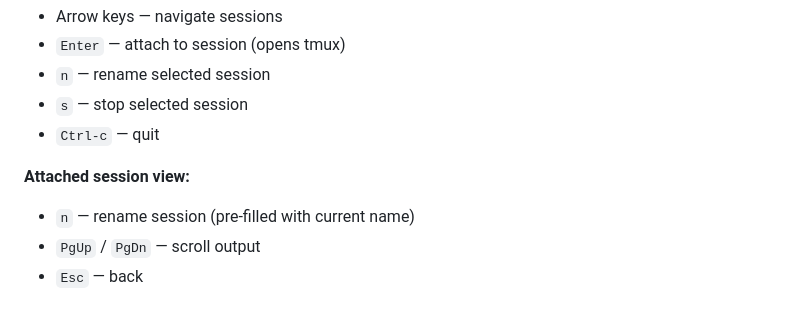
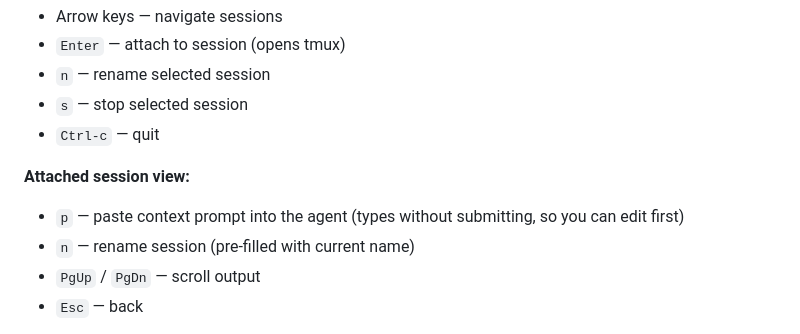
Before and after one commit to creydr/ai-mux, a Markdown page: README.md, the part around the change. GitHub-like rendering.

Commit message:
Document context prompt paste keybinding in README

```diff
--- a/README.md
+++ b/README.md
@@ -125,6 +125,7 @@ Keyboard shortcuts:
 - `Ctrl-c` — quit
 
 **Attached session view:**
+- `p` — paste context prompt into the agent (types without submitting, so you can edit first)
 - `n` — rename session (pre-filled with current name)
 - `PgUp` / `PgDn` — scroll output
 - `Esc` — back
```
